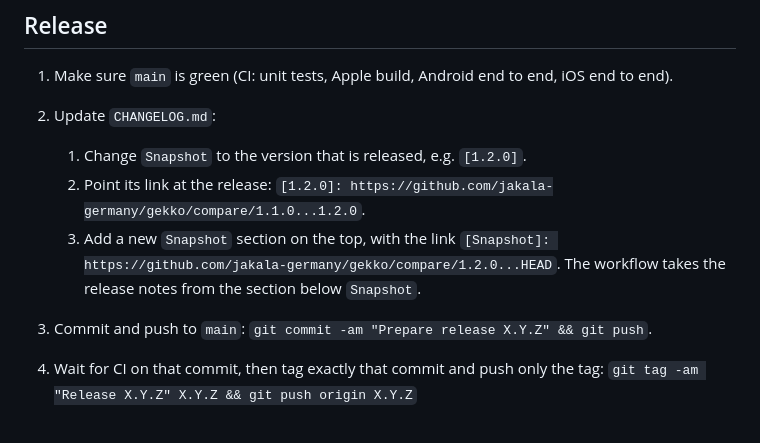
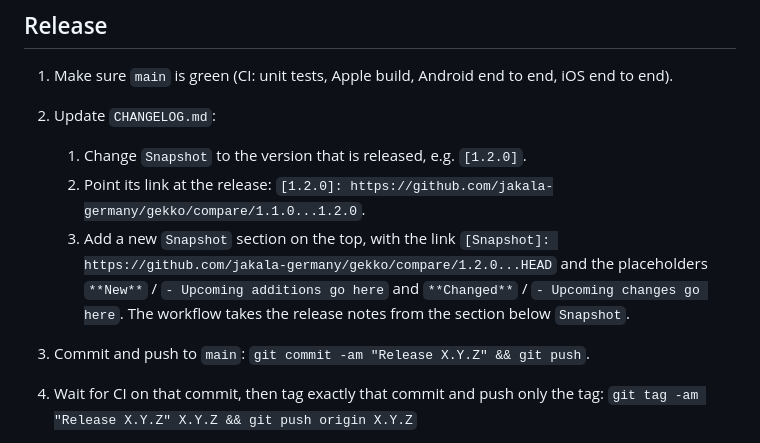
Before and after one commit to jakala-germany/gekko, a Markdown page: RELEASE.md, the part around the change. Rendered like a GitHub page.

Commit message:
Describe the Snapshot placeholders and the release commit in RELEASE.md

```diff
--- a/RELEASE.md
+++ b/RELEASE.md
@@ -22,10 +22,11 @@ created by release managers (repository ruleset), and releases are immutable (Se
 2. Update `CHANGELOG.md`:
     1. Change `Snapshot` to the version that is released, e.g. `[1.2.0]`.
     2. Point its link at the release: `[1.2.0]: https://github.com/jakala-germany/gekko/compare/1.1.0...1.2.0`.
-    3. Add a new `Snapshot` section on the top, with the link `[Snapshot]: https://github.com/jakala-germany/gekko/compare/1.2.0...HEAD`.
+    3. Add a new `Snapshot` section on the top, with the link `[Snapshot]: https://github.com/jakala-germany/gekko/compare/1.2.0...HEAD`
+       and the placeholders `**New**` / `- Upcoming additions go here` and `**Changed**` / `- Upcoming changes go here`.
        The workflow takes the release notes from the section below `Snapshot`.
 
-3. Commit and push to `main`: `git commit -am "Prepare release X.Y.Z" && git push`.
+3. Commit and push to `main`: `git commit -am "Release X.Y.Z" && git push`.
 
 4. Wait for CI on that commit, then tag exactly that commit and push only the tag:
    `git tag -am "Release X.Y.Z" X.Y.Z && git push origin X.Y.Z`
```
